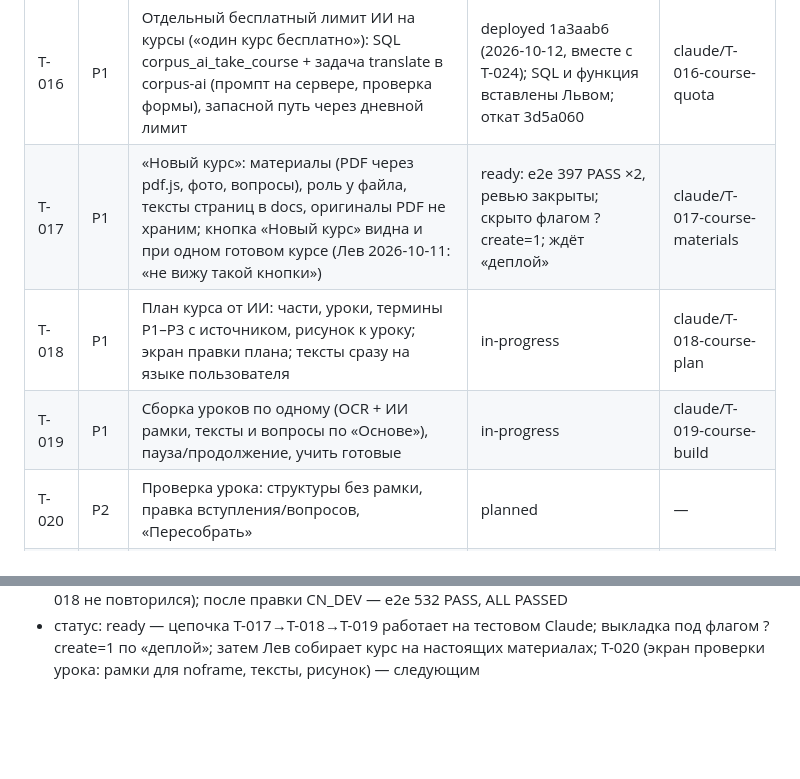
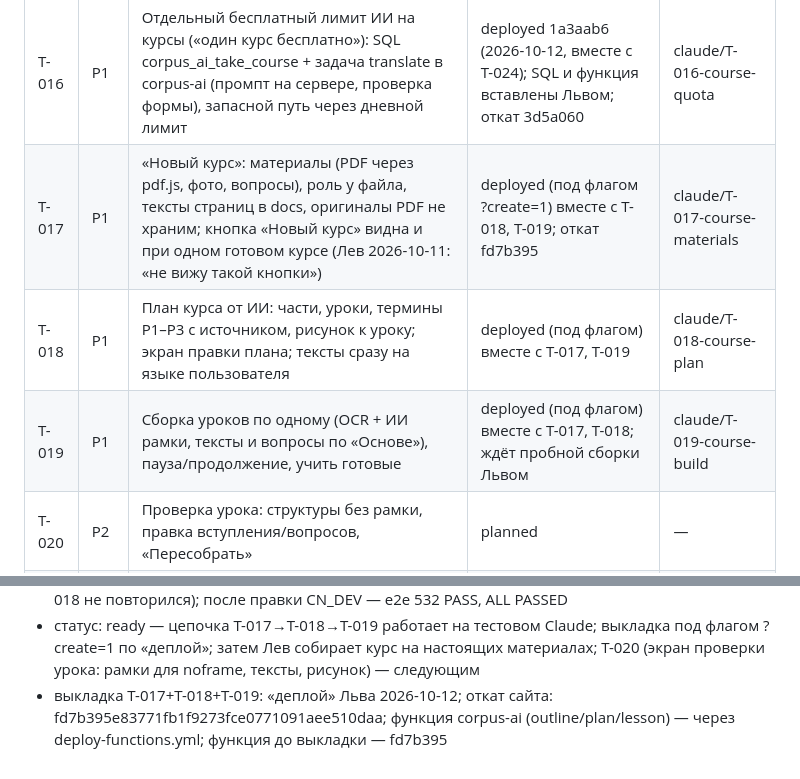
Before and after one commit to luzinlew/Corpus, a Markdown page: .claude/TASKS.md, 2 parts joined by grey strips. Rendered like a GitHub page; blank space fills up the shorter version.

Commit message:
T-017..T-019: журнал — выкладка, sha отката
Co-Authored-By: Claude Opus 5.5 <noreply@anthropic.com>
Claude-Session: https://claude.ai/code/session_01YWJRoH3dyorrwJhHBne1Ly

```diff
--- a/.claude/TASKS.md
+++ b/.claude/TASKS.md
@@ -37,9 +37,9 @@
 | T-014 | P1 | Вкладка «Курсы» — точная копия прототипа урока (главная курса, P1–P3, экран урока из 5 шагов); заменяет экран урока T-013 | deployed 2026-10-11 (main = gh-pages 0711047) | claude/T-014-courses-tab |
 | T-015 | P1 | Новая главная курса по макету: прогресс, «Продолжить», статусы уроков из FSRS, сворачиваемые части, «О курсе»; coursePrio переживает перезагрузку | deployed 574df3d (2026-10-11); откат 0711047 | claude/T-015-course-home |
 | T-016 | P1 | Отдельный бесплатный лимит ИИ на курсы («один курс бесплатно»): SQL corpus_ai_take_course + задача translate в corpus-ai (промпт на сервере, проверка формы), запасной путь через дневной лимит | deployed 1a3aab6 (2026-10-12, вместе с T-024); SQL и функция вставлены Львом; откат 3d5a060 | claude/T-016-course-quota |
-| T-017 | P1 | «Новый курс»: материалы (PDF через pdf.js, фото, вопросы), роль у файла, тексты страниц в docs, оригиналы PDF не храним; кнопка «Новый курс» видна и при одном готовом курсе (Лев 2026-10-11: «не вижу такой кнопки») | ready: e2e 397 PASS ×2, ревью закрыты; скрыто флагом ?create=1; ждёт «деплой» | claude/T-017-course-materials |
-| T-018 | P1 | План курса от ИИ: части, уроки, термины P1–P3 с источником, рисунок к уроку; экран правки плана; тексты сразу на языке пользователя | in-progress | claude/T-018-course-plan |
-| T-019 | P1 | Сборка уроков по одному (OCR + ИИ рамки, тексты и вопросы по «Основе»), пауза/продолжение, учить готовые | in-progress | claude/T-019-course-build |
+| T-017 | P1 | «Новый курс»: материалы (PDF через pdf.js, фото, вопросы), роль у файла, тексты страниц в docs, оригиналы PDF не храним; кнопка «Новый курс» видна и при одном готовом курсе (Лев 2026-10-11: «не вижу такой кнопки») | deployed (под флагом ?create=1) вместе с T-018, T-019; откат fd7b395 | claude/T-017-course-materials |
+| T-018 | P1 | План курса от ИИ: части, уроки, термины P1–P3 с источником, рисунок к уроку; экран правки плана; тексты сразу на языке пользователя | deployed (под флагом) вместе с T-017, T-019 | claude/T-018-course-plan |
+| T-019 | P1 | Сборка уроков по одному (OCR + ИИ рамки, тексты и вопросы по «Основе»), пауза/продолжение, учить готовые | deployed (под флагом) вместе с T-017, T-018; ждёт пробной сборки Львом | claude/T-019-course-build |
 | T-020 | P2 | Проверка урока: структуры без рамки, правка вступления/вопросов, «Пересобрать» | planned | — |
 | T-021 | P2 | Плавный урок «с объяснениями, но быстро»: порции по 3, объяснение при ошибке, «Знаю», две кнопки оценки (макет готов, ждёт одобрения) | planned | — |
 | T-022 | P1 | Содержимое курса на языке пользователя: lang + tr у фото/карточек, перевод урока ИИ при открытии с кэшем, «оригинал», CR_KIND/CR_SRC на трёх языках, экспорт/импорт | deployed 3d5a060 (2026-10-12, вместе с T-023); откат 574df3d | claude/T-022-content-language |
@@ -360,3 +360,4 @@
 - координатор: визуальная регрессия показала сдвиг порядка карточек в обучении и уроке — причина CN_DEV=Math.random() при загрузке (сдвигал засеянный ГСЧ проверки; у людей порядок и так случайный) → crypto.getRandomValues; после правки отличия от живой fd7b395 только интервал «Легко» (fuzz) и порядок папок; ошибок консоли 0
 - проверки координатора: e2e ×3 подряд на c9c3689 — 532 PASS, ALL PASSED (стабильно, флейк T-018 не повторился); после правки CN_DEV — e2e 532 PASS, ALL PASSED
 - статус: ready — цепочка T-017→T-018→T-019 работает на тестовом Claude; выкладка под флагом ?create=1 по «деплой»; затем Лев собирает курс на настоящих материалах; T-020 (экран проверки урока: рамки для noframe, тексты, рисунок) — следующим
+- выкладка T-017+T-018+T-019: «деплой» Льва 2026-10-12; откат сайта: fd7b395e83771fb1f9273fce0771091aee510daa; функция corpus-ai (outline/plan/lesson) — через deploy-functions.yml; функция до выкладки — fd7b395
```
